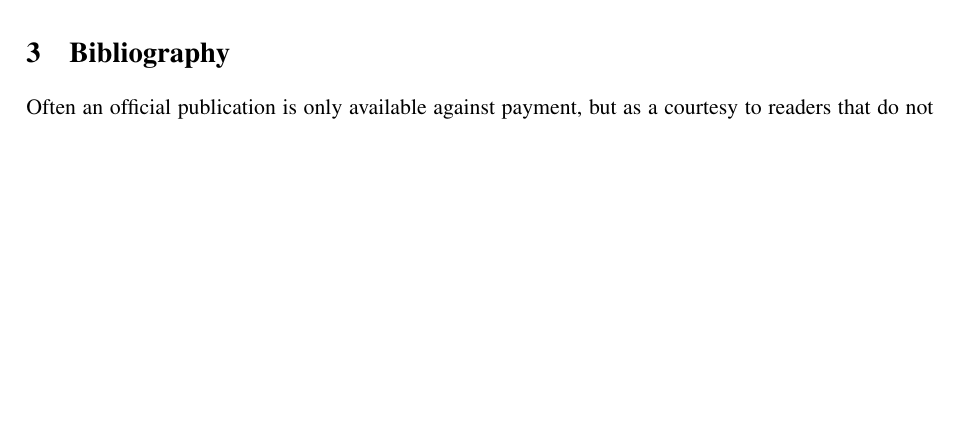
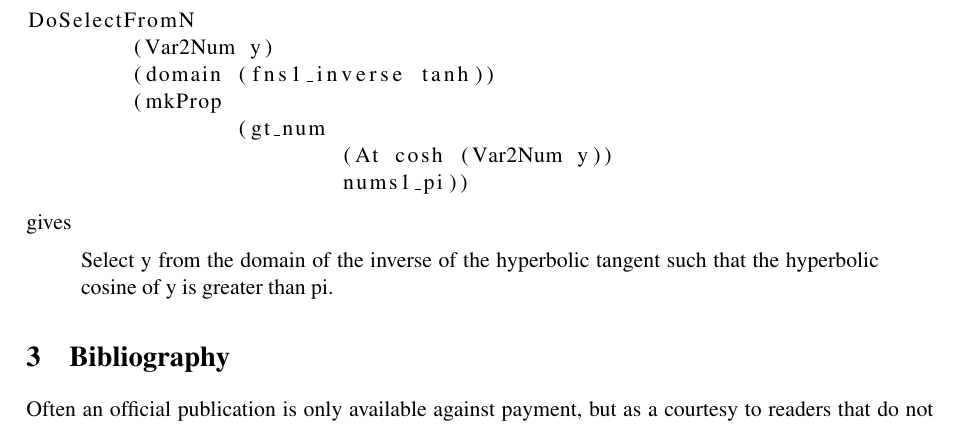
Before and after one commit to saludes/thmgl11, a LaTeX paper (mgl.tex): part of page 1 of 2, cut at the place of the change, the shorter picture padded with empty space. Compiled offline with pdfLaTeX; a LaTeX package or settings file that is missing is left out.

Commit message:
Usem el paquet 'listings' i el provem en un exemple

```diff
--- a/mgl.tex
+++ b/mgl.tex
@@ -1,6 +1,7 @@
 \documentclass[adraft,copyright,creativecommons]{eptcs}
 \providecommand{\event}{THedu'11}
 %\usepackage{breakurl}             % Not needed if you use pdflatex only.
+\usepackage{listings}
 
 \title{The GF Mathematics library}
 \author{Jordi Saludes
@@ -38,6 +40,25 @@ This is the final sentence in the abstract.
 \subsection{Examples} % (fold)
 \label{sub:examples}
 ?? Jo posare els exemples ??
+
+\begin{lstlisting}
+DoSelectFromN
+	(Var2Num y)
+	(domain (fns1_inverse tanh))
+	(mkProp
+		(gt_num
+			(At cosh (Var2Num y))
+			nums1_pi))
+\end{lstlisting}
+gives
+\begin{quote}
+Select y from the domain of the inverse of the hyperbolic tangent such that
+the hyperbolic cosine of y is greater than pi.
+\end{quote}
+
+
+
+
 % subsection examples (end)
 
 % section the_library (end)
```
Also changed, not shown: mgl.tex (1 more changed lines), 1 other file.
